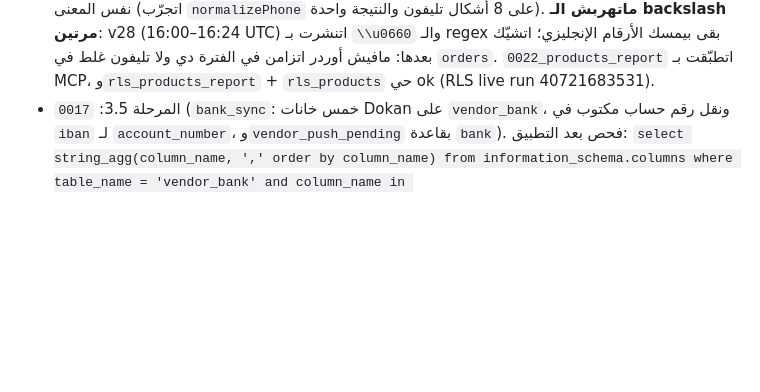
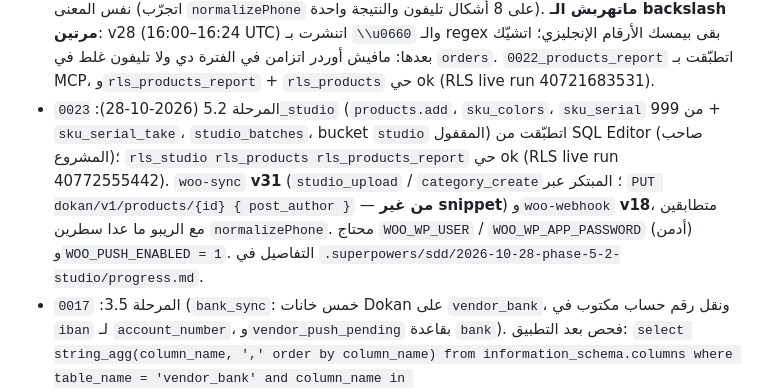
Before and after one commit to mohamed6489/Ibtekr-Operation-System, a Markdown page: tools/deploy.md, the part around the change. Rendered like a GitHub page; blank space fills up the shorter version.

Commit message:
Phase 5.2 ledger and deploy notes: 0023 live, RLS live ok, woo-sync v31 / woo-webhook v18
Co-Authored-By: Claude Opus 5.5 <noreply@anthropic.com>
Claude-Session: https://claude.ai/code/session_013rvD1EbDrpvh8MzxtMjyod

```diff
--- a/tools/deploy.md
+++ b/tools/deploy.md
@@ -577,6 +577,7 @@ window.IB_CONFIG = window.IB_CONFIG || {
 - المرحلة 4: `0019` (`accounts`: الدفاتر `acc_expenses` / `acc_vendor_moves` / `acc_account_moves` بالحارس `acc_guard` — «حذف» = `voided_at`، مافيش `delete`؛ مرايات Dokan `dokan_withdrawals` / `dokan_balances` قراءة بس للأعضاء؛ RPC `accounts_sales`؛ cron `woo-sync-accounts` كل ساعة على الدقيقة 7). فحص بعد التطبيق: `select jobname, schedule from cron.job` فيه `woo-sync-accounts | 7 * * * *`، و`select relname, relrowsecurity from pg_class where relname in ('acc_expenses','acc_vendor_moves','acc_account_moves','dokan_withdrawals','dokan_balances')` كلها true؛ ثم `rls_accounts` عبر الـ workflow. بعدها انشر woo-sync (فيه جزء `accounts` و`statement` و`probe_dokan`) وشغّل `{"action":"accounts"}` بسر المزامنة مرة: `dokan_withdrawals` بعدد طلبات Dokan (`status=all`) و`dokan_balances` لأول 50 متجر (الباقي في التشغيلات الجاية). **مافيش أي كتابة على Dokan** من الجزء ده.
 - المرحلة 5 (2026-10-28): `products` (`0021`) اتطبّقت من SQL Editor (صاحب المشروع)، `rls_products` حي ok (RLS live run 40675329321)، `woo-webhook` **v17** و`woo-sync` **v26** (متطابقين مع الريبو)، والسحب الكامل `{"action":"products","full":true}` خلص على 4 تشغيلات (مهلة 150 ثانية؛ كل تشغيلة بتكمّل من `sync_state.products_full`): en 3991 / ar 4030، 0 فشل. التفاصيل في `.superpowers/sdd/2026-10-28-phase-5-products/progress.md`.
 - المرحلة 5.1 (2026-10-28): `woo-sync` **v29** (تاب SEO — `seo_title`/`seo_description` → Rank Math `meta_data`، و`SEO_VARS`). الملفات السبعة متطابقة مع الريبو ما عدا سطرين في `_shared/woo-core.js` (`normalizePhone`): أداة النشر بتحوّل `\u0660-\u0669` / `\u06F0-\u06F9` للحروف نفسها — نفس المعنى (اتجرّب `normalizePhone` على 8 أشكال تليفون والنتيجة واحدة). **ماتهربش الـ backslash مرتين**: v28 (16:00–16:24 UTC) اتنشرت بـ `\\u0660` والـ regex بقى بيمسك الأرقام الإنجليزي؛ اتشيّك بعدها: مافيش أوردر اتزامن في الفترة دي ولا تليفون غلط في `orders`. `0022_products_report` اتطبّقت بـ MCP، و`rls_products_report` + `rls_products` حي ok (RLS live run 40721683531).
+- المرحلة 5.2 (2026-10-28): `0023_studio` (`products.add`، `sku_colors`، `sku_serial` من 999 + `sku_serial_take`، `studio_batches`، bucket `studio` المقفول) اتطبّقت من SQL Editor (صاحب المشروع)؛ `rls_studio rls_products rls_products_report` حي ok (RLS live run 40772555442). `woo-sync` **v31** (`studio_upload` / `category_create`؛ المبتكر عبر `PUT dokan/v1/products/{id} { post_author }` — **من غير snippet**) و`woo-webhook` **v18**، متطابقين مع الريبو ما عدا سطرين `normalizePhone`. محتاج `WOO_WP_USER` / `WOO_WP_APP_PASSWORD` (أدمن) و`WOO_PUSH_ENABLED = 1`. التفاصيل في `.superpowers/sdd/2026-10-28-phase-5-2-studio/progress.md`.
 - المرحلة 3.5: `0017` (`bank_sync`: خمس خانات Dokan على `vendor_bank`، ونقل رقم حساب مكتوب في `iban` لـ `account_number`، و`vendor_push_pending` بقاعدة `bank`). فحص بعد التطبيق: `select string_agg(column_name, ',' order by column_name) from information_schema.columns where table_name = 'vendor_bank' and column_name in ('account_number','account_type','bank_address','routing_number','swift')` = الخمسة، و`select count(*) from public.vendor_bank where iban ~ '^[0-9]+$'` = 0؛ ثم `rls_bank_sync rls_vendors` عبر الـ workflow (الأسماء بمسافات)؛ ثم نشر الدالتين وتشغيلة `vendors` (التعبئة الأولى للبنك والإيميل) وفحص القبول (PUT بنفس قيم البنك على متجر واحد، وشكل `paypal` قبل وبعد بـ `probe_store`). **اتعمل على الـ staging 27 أكتوبر:** `0017` اتطبّقت (الخمسة موجودين، `iban` بأرقام بس = 0، صفين فيهم `account_number`)؛ `rls_bank_sync rls_vendors` حي أخضر — run 10؛ `woo-sync` v19 و`woo-webhook` v16؛ تشغيلة الـ cron 10:30Z: 55 متجر، `from_site` 55، 0 تعارض — 30 بنك من الموقع (`vendor_bank` 31 صف: 30 `updated_by = 'الموقع'` + صف يدوي لمبتكر من غير متجر)، والإيميل على الـ 56؛ اللقطة فيها بصمة بس (30)، ومافيش أي خانة بنك في `raw` ولا اللقطة ولا `woo_sync_log`/`activity_log`. ملحوظة: متجرين (1 و2358) خانة IBAN على الموقع نفسه فيها أرقام بس — بيانات الموقع، بتتنقل زي ما هي. فحص القبول على متجر 44: `push_vendor ['bank']` بنفس القيم → `accepted ['bank']`، و`push_pending` فاضي، وشكل `payment` (`bank` و`paypal` `{"0": filled, "email": empty}`) قبل وبعد زي ما هو.
 - المرحلة 3.4: `0016` اتطبّقت على الـ staging 27 أكتوبر (`commission_type`؛ `rls_commission_type rls_vendors` حي أخضر — run 9؛ `woo-sync` v18 و`woo-webhook` v15؛ تشغيلة 09:00Z سجّلت النوع من الموقع على متجرين: 2374 و44 بقوا `category_based`؛ تشغيلة يدوي بعدها من غير تغيير) (`commission_type`: عمود `vendor_rates.commission_type` (`fixed` | `category_based`) وRPC `vendor_commission_set` — النوع والافتراضي وأرقام الفئات اللي بالإيد مرة واحدة؛ و`vendor_rate_set` بيحتفظ بالنوع). فحص بعد التطبيق: `select data_type, is_nullable, column_default from information_schema.columns where table_name = 'vendor_rates' and column_name = 'commission_type'` = `text` / `NO` / `'fixed'::text`، و`select count(*) from pg_proc where proname = 'vendor_commission_set'` = 1؛ ثم `rls_commission_type,rls_vendors` عبر الـ workflow؛ ثم إعادة نشر الدالتين (`_shared/woo-core.js` و`_shared/woo-write.js` اتغيّروا) وتشغيلة `categories` و`vendors` (المتاجر اللي على `category_based` في الموقع بيتسجّل نوعها).
 - المرحلة 3.2: `0013` اتطبّقت على الحي 27 أكتوبر (`brands`؛ الفحوص «قبل/بعد» مطابقة: 56 براند / 56 صف ملكية / 0 نسب خاصة، 55 مربوطين بمتاجرهم + 1 يدوي، التريجرات التلاتة على `vendors`، ومافيش فرعي اتغيّر صاحبه). كانت: (البراندات: `brands`/`brand_owners`/`brand_rates`، التريجر `vendors_brand_after_insert` وإعادة التعبئة — 56 براند متوقعة — والحارس `vendors_brands_guard_delete`، والدالتين `brand_owner_at`/`store_owner_at`). بعد التطبيق: فحوص §2.1 ثم `rls_brands` عبر workflow «RLS live».
```
Also changed, not shown: 1 other file.
